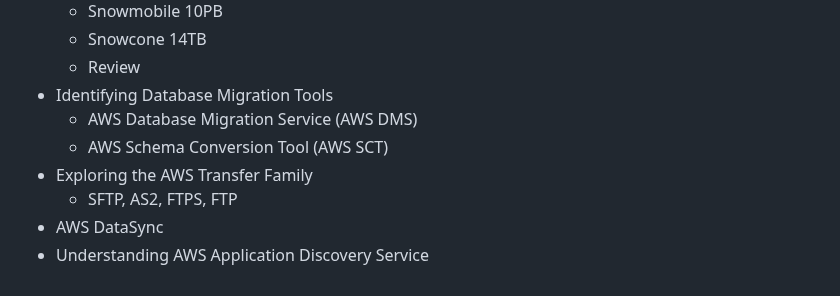
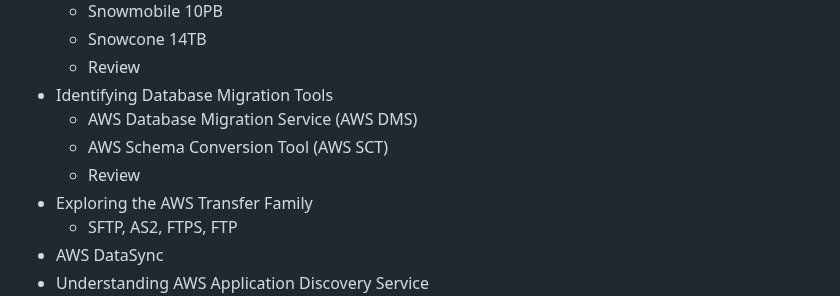
Before and after one commit to jackhwl/aws, a Markdown page: Practitioner/3_Deployment_Migration_and AI/Readme.md, the part around the change. Drawn GitHub-style.

Commit message:
Review Identifying Database Migration Tools

```diff
--- a/Practitioner/3_Deployment_Migration_and AI/Readme.md
+++ b/Practitioner/3_Deployment_Migration_and AI/Readme.md
@@ -72,6 +72,7 @@
   - Identifying Database Migration Tools
     - AWS Database Migration Service (AWS DMS)
     - AWS Schema Conversion Tool (AWS SCT)
+    - Review
   - Exploring the AWS Transfer Family
     - SFTP, AS2, FTPS, FTP
   - AWS DataSync
```
